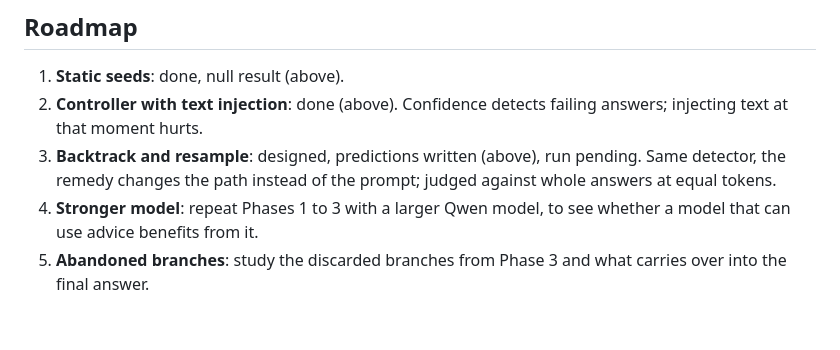
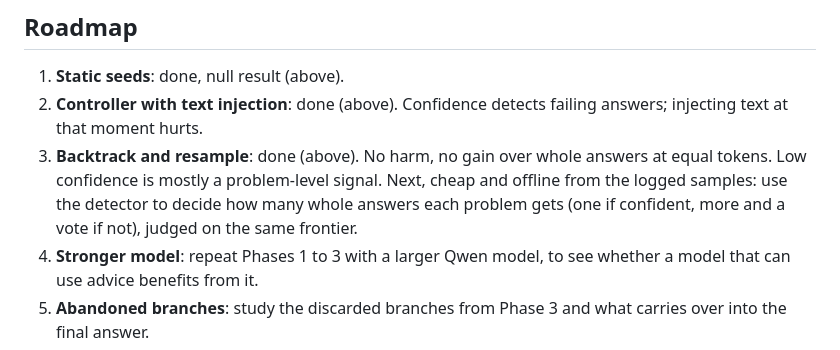
Before and after one commit to Mathindata/seeded-reasoning-lab, a Markdown page: README.md, the part around one of its changes. Rendered like a GitHub page; blank space fills up the shorter version.

```diff
--- a/README.md
+++ b/README.md
@@ -342,9 +419,11 @@ Every generation (seed, strategy, full response, tokens, correctness) is logged
 1. **Static seeds**: done, null result (above).
 2. **Controller with text injection**: done (above). Confidence detects failing answers;
    injecting text at that moment hurts.
-3. **Backtrack and resample**: designed, predictions written (above), run pending. Same
-   detector, the remedy changes the path instead of the prompt; judged against whole answers at
-   equal tokens.
+3. **Backtrack and resample**: done (above). No harm, no gain over whole answers at equal
+   tokens. Low confidence is mostly a problem-level signal.
+   Next, cheap and offline from the logged samples: use the detector to decide how many whole
+   answers each problem gets (one if confident, more and a vote if not), judged on the same
+   frontier.
 4. **Stronger model**: repeat Phases 1 to 3 with a larger Qwen model, to see whether a model that
    can use advice benefits from it.
 5. **Abandoned branches**: study the discarded branches from Phase 3 and what carries over into
```
Also changed, not shown: other parts of README.md (+81 -4 lines), docs/figures/phase3_budget.png (added), results/phase3/analysis/budget.png (added), 10 other files.
